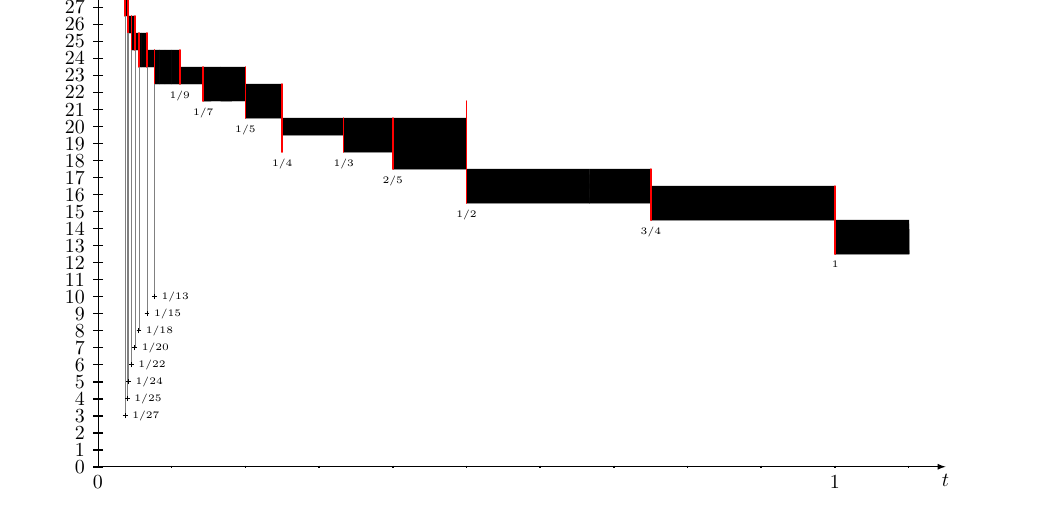
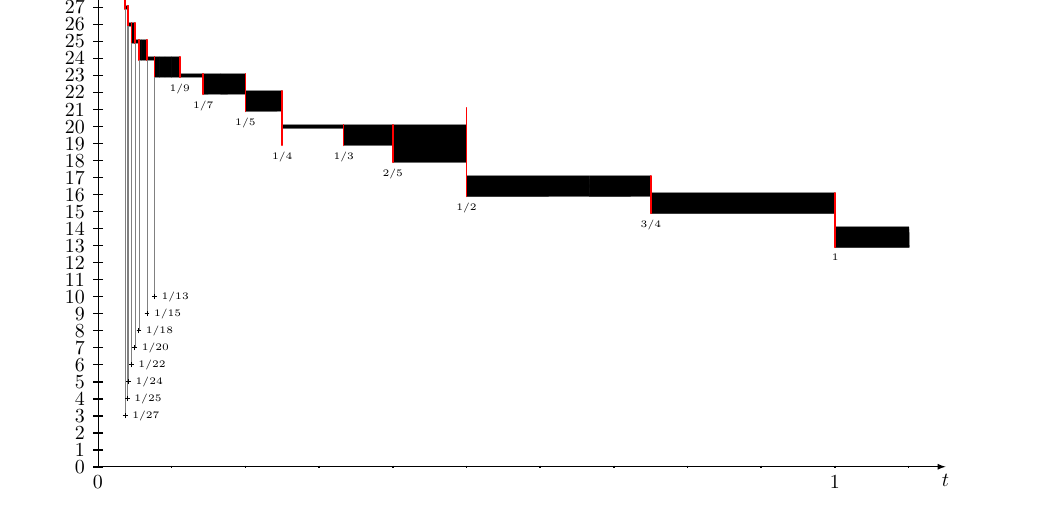
Before and after one commit to wwylele/math-stuff, a LaTeX document (biased-bisect/document.tex): part of page 20 of 38, cut so that both start at the same text. Compiled offline with pdfLaTeX.

Commit message:
make w graph thinner

```diff
--- a/biased-bisect/document.tex
+++ b/biased-bisect/document.tex
@@ -1073,49 +1073,49 @@ If we graph $w$ over $t$, we will get a series of ``blocks", separated by vertic
 \tkzDrawY[label={$w_{1,t}(29)$},above]
 \tkzLabelY[step=1]
 
-\tkzDefPoint(0,27.5){A}\tkzDefPoint(1/27,28.5){C}\tkzDefRectangle(A,C)\tkzGetPoints{B}{D} \tkzDrawPolygon[fill=black](A,...,D)
-\tkzDefPoint(1/27,26.5){A}\tkzDefPoint(1/25,27.5){C}\tkzDefRectangle(A,C)\tkzGetPoints{B}{D} \tkzDrawPolygon[fill=black](A,...,D)
-\tkzDefPoint(1/25,25.5){A}\tkzDefPoint(1/24,27.5){C}\tkzDefRectangle(A,C)\tkzGetPoints{B}{D} \tkzDrawPolygon[fill=black](A,...,D)
-\tkzDefPoint(1/24,25.5){A}\tkzDefPoint(1/22,26.5){C}\tkzDefRectangle(A,C)\tkzGetPoints{B}{D} \tkzDrawPolygon[fill=black](A,...,D)
-\tkzDefPoint(1/22,24.5){A}\tkzDefPoint(1/21,26.5){C}\tkzDefRectangle(A,C)\tkzGetPoints{B}{D} \tkzDrawPolygon[fill=black](A,...,D)
-\tkzDefPoint(1/21,24.5){A}\tkzDefPoint(1/20,26.5){C}\tkzDefRectangle(A,C)\tkzGetPoints{B}{D} \tkzDrawPolygon[fill=black](A,...,D)
-\tkzDefPoint(1/20,24.5){A}\tkzDefPoint(1/18,25.5){C}\tkzDefRectangle(A,C)\tkzGetPoints{B}{D} \tkzDrawPolygon[fill=black](A,...,D)
-\tkzDefPoint(1/18,23.5){A}\tkzDefPoint(1/17,25.5){C}\tkzDefRectangle(A,C)\tkzGetPoints{B}{D} \tkzDrawPolygon[fill=black](A,...,D)
-\tkzDefPoint(1/17,23.5){A}\tkzDefPoint(1/16,25.5){C}\tkzDefRectangle(A,C)\tkzGetPoints{B}{D} \tkzDrawPolygon[fill=black](A,...,D)
-\tkzDefPoint(1/16,23.5){A}\tkzDefPoint(1/15,25.5){C}\tkzDefRectangle(A,C)\tkzGetPoints{B}{D} \tkzDrawPolygon[fill=black](A,...,D)
-\tkzDefPoint(1/15,23.5){A}\tkzDefPoint(1/13,24.5){C}\tkzDefRectangle(A,C)\tkzGetPoints{B}{D} \tkzDrawPolygon[fill=black](A,...,D)
-\tkzDefPoint(1/13,22.5){A}\tkzDefPoint(1/12,24.5){C}\tkzDefRectangle(A,C)\tkzGetPoints{B}{D} \tkzDrawPolygon[fill=black](A,...,D)
-\tkzDefPoint(1/12,22.5){A}\tkzDefPoint(1/11,24.5){C}\tkzDefRectangle(A,C)\tkzGetPoints{B}{D} \tkzDrawPolygon[fill=black](A,...,D)
-\tkzDefPoint(1/11,22.5){A}\tkzDefPoint(1/10,24.5){C}\tkzDefRectangle(A,C)\tkzGetPoints{B}{D} \tkzDrawPolygon[fill=black](A,...,D)
-\tkzDefPoint(1/10,22.5){A}\tkzDefPoint(1/9,24.5){C}\tkzDefRectangle(A,C)\tkzGetPoints{B}{D} \tkzDrawPolygon[fill=black](A,...,D)
-\tkzDefPoint(1/9,22.5){A}\tkzDefPoint(1/7,23.5){C}\tkzDefRectangle(A,C)\tkzGetPoints{B}{D} \tkzDrawPolygon[fill=black](A,...,D)
-\tkzDefPoint(1/7,21.5){A}\tkzDefPoint(1/6,23.5){C}\tkzDefRectangle(A,C)\tkzGetPoints{B}{D} \tkzDrawPolygon[fill=black](A,...,D)
-\tkzDefPoint(1/6,21.5){A}\tkzDefPoint(1/5,23.5){C}\tkzDefRectangle(A,C)\tkzGetPoints{B}{D} \tkzDrawPolygon[fill=black](A,...,D)
-\tkzDefPoint(1/5,20.5){A}\tkzDefPoint(1/4,22.5){C}\tkzDefRectangle(A,C)\tkzGetPoints{B}{D} \tkzDrawPolygon[fill=black](A,...,D)
-\tkzDefPoint(1/4,19.5){A}\tkzDefPoint(1/3,20.5){C}\tkzDefRectangle(A,C)\tkzGetPoints{B}{D} \tkzDrawPolygon[fill=black](A,...,D)
-\tkzDefPoint(1/3,18.5){A}\tkzDefPoint(2/5,20.5){C}\tkzDefRectangle(A,C)\tkzGetPoints{B}{D} \tkzDrawPolygon[fill=black](A,...,D)
-\tkzDefPoint(2/5,17.5){A}\tkzDefPoint(1/2,20.5){C}\tkzDefRectangle(A,C)\tkzGetPoints{B}{D} \tkzDrawPolygon[fill=black](A,...,D)
-\tkzDefPoint(1/2,15.5){A}\tkzDefPoint(2/3,17.5){C}\tkzDefRectangle(A,C)\tkzGetPoints{B}{D} \tkzDrawPolygon[fill=black](A,...,D)
-\tkzDefPoint(2/3,15.5){A}\tkzDefPoint(3/4,17.5){C}\tkzDefRectangle(A,C)\tkzGetPoints{B}{D} \tkzDrawPolygon[fill=black](A,...,D)
-\tkzDefPoint(3/4,14.5){A}\tkzDefPoint(1,16.5){C}\tkzDefRectangle(A,C)\tkzGetPoints{B}{D} \tkzDrawPolygon[fill=black](A,...,D)
-\tkzDefPoint(1,12.5){A}\tkzDefPoint(1.1,14.5){C}\tkzDefRectangle(A,C)\tkzGetPoints{B}{D} \tkzDrawPolygon[fill=black](A,...,D)
-\tkzDefPoint(1/27,26.5){A}\tkzDefPoint(1/27,28.5){B}\tkzDrawSegment[color=red,thick](A,B)\tkzDefPoint(1/27,3){C}\tkzDrawSegment[color=gray](A,C)\tkzDrawPoints[shape=cross](C)\tkzLabelPoint[right](C){\tiny 1/27}
-\tkzDefPoint(1/25,25.5){A}\tkzDefPoint(1/25,27.5){B}\tkzDrawSegment[color=red,thick](A,B)\tkzDefPoint(1/25,4){C}\tkzDrawSegment[color=gray](A,C)\tkzDrawPoints[shape=cross](C)\tkzLabelPoint[right](C){\tiny 1/25}
-\tkzDefPoint(1/24,25.5){A}\tkzDefPoint(1/24,27.5){B}\tkzDrawSegment[color=red,thick](A,B)\tkzDefPoint(1/24,5){C}\tkzDrawSegment[color=gray](A,C)\tkzDrawPoints[shape=cross](C)\tkzLabelPoint[right](C){\tiny 1/24}
-\tkzDefPoint(1/22,24.5){A}\tkzDefPoint(1/22,26.5){B}\tkzDrawSegment[color=red,thick](A,B)\tkzDefPoint(1/22,6){C}\tkzDrawSegment[color=gray](A,C)\tkzDrawPoints[shape=cross](C)\tkzLabelPoint[right](C){\tiny 1/22}
-\tkzDefPoint(1/20,24.5){A}\tkzDefPoint(1/20,26.5){B}\tkzDrawSegment[color=red,thick](A,B)\tkzDefPoint(1/20,7){C}\tkzDrawSegment[color=gray](A,C)\tkzDrawPoints[shape=cross](C)\tkzLabelPoint[right](C){\tiny 1/20}
-\tkzDefPoint(1/18,23.5){A}\tkzDefPoint(1/18,25.5){B}\tkzDrawSegment[color=red,thick](A,B)\tkzDefPoint(1/18,8){C}\tkzDrawSegment[color=gray](A,C)\tkzDrawPoints[shape=cross](C)\tkzLabelPoint[right](C){\tiny 1/18}
-\tkzDefPoint(1/15,23.5){A}\tkzDefPoint(1/15,25.5){B}\tkzDrawSegment[color=red,thick](A,B)\tkzDefPoint(1/15,9){C}\tkzDrawSegment[color=gray](A,C)\tkzDrawPoints[shape=cross](C)\tkzLabelPoint[right](C){\tiny 1/15}
-\tkzDefPoint(1/13,22.5){A}\tkzDefPoint(1/13,24.5){B}\tkzDrawSegment[color=red,thick](A,B)\tkzDefPoint(1/13,10){C}\tkzDrawSegment[color=gray](A,C)\tkzDrawPoints[shape=cross](C)\tkzLabelPoint[right](C){\tiny 1/13}
-\tkzDefPoint(1/9,22.5){A}\tkzDefPoint(1/9,24.5){B}\tkzDrawSegment[color=red,thick](A,B)\tkzLabelPoint[below](A){\tiny 1/9}
-\tkzDefPoint(1/7,21.5){A}\tkzDefPoint(1/7,23.5){B}\tkzDrawSegment[color=red,thick](A,B)\tkzLabelPoint[below](A){\tiny 1/7}
-\tkzDefPoint(1/5,20.5){A}\tkzDefPoint(1/5,23.5){B}\tkzDrawSegment[color=red,thick](A,B)\tkzLabelPoint[below](A){\tiny 1/5}
-\tkzDefPoint(1/4,18.5){A}\tkzDefPoint(1/4,22.5){B}\tkzDrawSegment[color=red,thick](A,B)\tkzLabelPoint[below](A){\tiny 1/4}
-\tkzDefPoint(1/3,18.5){A}\tkzDefPoint(1/3,20.5){B}\tkzDrawSegment[color=red,thick](A,B)\tkzLabelPoint[below](A){\tiny 1/3}
-\tkzDefPoint(2/5,17.5){A}\tkzDefPoint(2/5,20.5){B}\tkzDrawSegment[color=red,thick](A,B)\tkzLabelPoint[below](A){\tiny 2/5}
-\tkzDefPoint(1/2,15.5){A}\tkzDefPoint(1/2,21.5){B}\tkzDrawSegment[color=red,thick](A,B)\tkzLabelPoint[below](A){\tiny 1/2}
-\tkzDefPoint(3/4,14.5){A}\tkzDefPoint(3/4,17.5){B}\tkzDrawSegment[color=red,thick](A,B)\tkzLabelPoint[below](A){\tiny 3/4}
-\tkzDefPoint(1,12.5){A}\tkzDefPoint(1,16.5){B}\tkzDrawSegment[color=red,thick](A,B)\tkzLabelPoint[below](A){\tiny 1}
+\tkzDefPoint(0,   27.9){A}\tkzDefPoint(1/27,28.1){C}\tkzDefRectangle(A,C)\tkzGetPoints{B}{D} \tkzDrawPolygon[fill=black](A,...,D)
+\tkzDefPoint(1/27,26.9){A}\tkzDefPoint(1/25,27.1){C}\tkzDefRectangle(A,C)\tkzGetPoints{B}{D} \tkzDrawPolygon[fill=black](A,...,D)
+\tkzDefPoint(1/25,25.9){A}\tkzDefPoint(1/24,27.1){C}\tkzDefRectangle(A,C)\tkzGetPoints{B}{D} \tkzDrawPolygon[fill=black](A,...,D)
+\tkzDefPoint(1/24,25.9){A}\tkzDefPoint(1/22,26.1){C}\tkzDefRectangle(A,C)\tkzGetPoints{B}{D} \tkzDrawPolygon[fill=black](A,...,D)
+\tkzDefPoint(1/22,24.9){A}\tkzDefPoint(1/21,26.1){C}\tkzDefRectangle(A,C)\tkzGetPoints{B}{D} \tkzDrawPolygon[fill=black](A,...,D)
+\tkzDefPoint(1/21,24.9){A}\tkzDefPoint(1/20,26.1){C}\tkzDefRectangle(A,C)\tkzGetPoints{B}{D} \tkzDrawPolygon[fill=black](A,...,D)
+\tkzDefPoint(1/20,24.9){A}\tkzDefPoint(1/18,25.1){C}\tkzDefRectangle(A,C)\tkzGetPoints{B}{D} \tkzDrawPolygon[fill=black](A,...,D)
+\tkzDefPoint(1/18,23.9){A}\tkzDefPoint(1/17,25.1){C}\tkzDefRectangle(A,C)\tkzGetPoints{B}{D} \tkzDrawPolygon[fill=black](A,...,D)
+\tkzDefPoint(1/17,23.9){A}\tkzDefPoint(1/16,25.1){C}\tkzDefRectangle(A,C)\tkzGetPoints{B}{D} \tkzDrawPolygon[fill=black](A,...,D)
+\tkzDefPoint(1/16,23.9){A}\tkzDefPoint(1/15,25.1){C}\tkzDefRectangle(A,C)\tkzGetPoints{B}{D} \tkzDrawPolygon[fill=black](A,...,D)
+\tkzDefPoint(1/15,23.9){A}\tkzDefPoint(1/13,24.1){C}\tkzDefRectangle(A,C)\tkzGetPoints{B}{D} \tkzDrawPolygon[fill=black](A,...,D)
+\tkzDefPoint(1/13,22.9){A}\tkzDefPoint(1/12,24.1){C}\tkzDefRectangle(A,C)\tkzGetPoints{B}{D} \tkzDrawPolygon[fill=black](A,...,D)
+\tkzDefPoint(1/12,22.9){A}\tkzDefPoint(1/11,24.1){C}\tkzDefRectangle(A,C)\tkzGetPoints{B}{D} \tkzDrawPolygon[fill=black](A,...,D)
+\tkzDefPoint(1/11,22.9){A}\tkzDefPoint(1/10,24.1){C}\tkzDefRectangle(A,C)\tkzGetPoints{B}{D} \tkzDrawPolygon[fill=black](A,...,D)
+\tkzDefPoint(1/10,22.9){A}\tkzDefPoint(1/9, 24.1){C}\tkzDefRectangle(A,C)\tkzGetPoints{B}{D} \tkzDrawPolygon[fill=black](A,...,D)
+\tkzDefPoint(1/9, 22.9){A}\tkzDefPoint(1/7, 23.1){C}\tkzDefRectangle(A,C)\tkzGetPoints{B}{D} \tkzDrawPolygon[fill=black](A,...,D)
+\tkzDefPoint(1/7, 21.9){A}\tkzDefPoint(1/6, 23.1){C}\tkzDefRectangle(A,C)\tkzGetPoints{B}{D} \tkzDrawPolygon[fill=black](A,...,D)
+\tkzDefPoint(1/6, 21.9){A}\tkzDefPoint(1/5, 23.1){C}\tkzDefRectangle(A,C)\tkzGetPoints{B}{D} \tkzDrawPolygon[fill=black](A,...,D)
+\tkzDefPoint(1/5, 20.9){A}\tkzDefPoint(1/4, 22.1){C}\tkzDefRectangle(A,C)\tkzGetPoints{B}{D} \tkzDrawPolygon[fill=black](A,...,D)
+\tkzDefPoint(1/4, 19.9){A}\tkzDefPoint(1/3, 20.1){C}\tkzDefRectangle(A,C)\tkzGetPoints{B}{D} \tkzDrawPolygon[fill=black](A,...,D)
+\tkzDefPoint(1/3, 18.9){A}\tkzDefPoint(2/5, 20.1){C}\tkzDefRectangle(A,C)\tkzGetPoints{B}{D} \tkzDrawPolygon[fill=black](A,...,D)
+\tkzDefPoint(2/5, 17.9){A}\tkzDefPoint(1/2, 20.1){C}\tkzDefRectangle(A,C)\tkzGetPoints{B}{D} \tkzDrawPolygon[fill=black](A,...,D)
+\tkzDefPoint(1/2, 15.9){A}\tkzDefPoint(2/3, 17.1){C}\tkzDefRectangle(A,C)\tkzGetPoints{B}{D} \tkzDrawPolygon[fill=black](A,...,D)
+\tkzDefPoint(2/3, 15.9){A}\tkzDefPoint(3/4, 17.1){C}\tkzDefRectangle(A,C)\tkzGetPoints{B}{D} \tkzDrawPolygon[fill=black](A,...,D)
+\tkzDefPoint(3/4, 14.9){A}\tkzDefPoint(1,   16.1){C}\tkzDefRectangle(A,C)\tkzGetPoints{B}{D} \tkzDrawPolygon[fill=black](A,...,D)
+\tkzDefPoint(1,   12.9){A}\tkzDefPoint(1.1, 14.1){C}\tkzDefRectangle(A,C)\tkzGetPoints{B}{D} \tkzDrawPolygon[fill=black](A,...,D)
+\tkzDefPoint(1/27,26.9){A}\tkzDefPoint(1/27,28.1){B}\tkzDrawSegment[color=red,thick](A,B)\tkzDefPoint(1/27,3){C}\tkzDrawSegment[color=gray](A,C)\tkzDrawPoints[shape=cross](C)\tkzLabelPoint[right](C){\tiny 1/27}
+\tkzDefPoint(1/25,25.9){A}\tkzDefPoint(1/25,27.1){B}\tkzDrawSegment[color=red,thick](A,B)\tkzDefPoint(1/25,4){C}\tkzDrawSegment[color=gray](A,C)\tkzDrawPoints[shape=cross](C)\tkzLabelPoint[right](C){\tiny 1/25}
+\tkzDefPoint(1/24,25.9){A}\tkzDefPoint(1/24,27.1){B}\tkzDrawSegment[color=red,thick](A,B)\tkzDefPoint(1/24,5){C}\tkzDrawSegment[color=gray](A,C)\tkzDrawPoints[shape=cross](C)\tkzLabelPoint[right](C){\tiny 1/24}
+\tkzDefPoint(1/22,24.9){A}\tkzDefPoint(1/22,26.1){B}\tkzDrawSegment[color=red,thick](A,B)\tkzDefPoint(1/22,6){C}\tkzDrawSegment[color=gray](A,C)\tkzDrawPoints[shape=cross](C)\tkzLabelPoint[right](C){\tiny 1/22}
+\tkzDefPoint(1/20,24.9){A}\tkzDefPoint(1/20,26.1){B}\tkzDrawSegment[color=red,thick](A,B)\tkzDefPoint(1/20,7){C}\tkzDrawSegment[color=gray](A,C)\tkzDrawPoints[shape=cross](C)\tkzLabelPoint[right](C){\tiny 1/20}
+\tkzDefPoint(1/18,23.9){A}\tkzDefPoint(1/18,25.1){B}\tkzDrawSegment[color=red,thick](A,B)\tkzDefPoint(1/18,8){C}\tkzDrawSegment[color=gray](A,C)\tkzDrawPoints[shape=cross](C)\tkzLabelPoint[right](C){\tiny 1/18}
+\tkzDefPoint(1/15,23.9){A}\tkzDefPoint(1/15,25.1){B}\tkzDrawSegment[color=red,thick](A,B)\tkzDefPoint(1/15,9){C}\tkzDrawSegment[color=gray](A,C)\tkzDrawPoints[shape=cross](C)\tkzLabelPoint[right](C){\tiny 1/15}
+\tkzDefPoint(1/13,22.9){A}\tkzDefPoint(1/13,24.1){B}\tkzDrawSegment[color=red,thick](A,B)\tkzDefPoint(1/13,10){C}\tkzDrawSegment[color=gray](A,C)\tkzDrawPoints[shape=cross](C)\tkzLabelPoint[right](C){\tiny 1/13}
+\tkzDefPoint(1/ 9,22.9){A}\tkzDefPoint(1/9, 24.1){B}\tkzDrawSegment[color=red,thick](A,B)\tkzLabelPoint[below](A){\tiny 1/9}
+\tkzDefPoint(1/ 7,21.9){A}\tkzDefPoint(1/7, 23.1){B}\tkzDrawSegment[color=red,thick](A,B)\tkzLabelPoint[below](A){\tiny 1/7}
+\tkzDefPoint(1/ 5,20.9){A}\tkzDefPoint(1/5, 23.1){B}\tkzDrawSegment[color=red,thick](A,B)\tkzLabelPoint[below](A){\tiny 1/5}
+\tkzDefPoint(1/ 4,18.9){A}\tkzDefPoint(1/4, 22.1){B}\tkzDrawSegment[color=red,thick](A,B)\tkzLabelPoint[below](A){\tiny 1/4}
+\tkzDefPoint(1/ 3,18.9){A}\tkzDefPoint(1/3, 20.1){B}\tkzDrawSegment[color=red,thick](A,B)\tkzLabelPoint[below](A){\tiny 1/3}
+\tkzDefPoint(2/ 5,17.9){A}\tkzDefPoint(2/5, 20.1){B}\tkzDrawSegment[color=red,thick](A,B)\tkzLabelPoint[below](A){\tiny 2/5}
+\tkzDefPoint(1/ 2,15.9){A}\tkzDefPoint(1/2, 21.1){B}\tkzDrawSegment[color=red,thick](A,B)\tkzLabelPoint[below](A){\tiny 1/2}
+\tkzDefPoint(3/ 4,14.9){A}\tkzDefPoint(3/4, 17.1){B}\tkzDrawSegment[color=red,thick](A,B)\tkzLabelPoint[below](A){\tiny 3/4}
+\tkzDefPoint(1,   12.9){A}\tkzDefPoint(1,   16.1){B}\tkzDrawSegment[color=red,thick](A,B)\tkzLabelPoint[below](A){\tiny 1}
 
 
 \end{tikzpicture}
```
